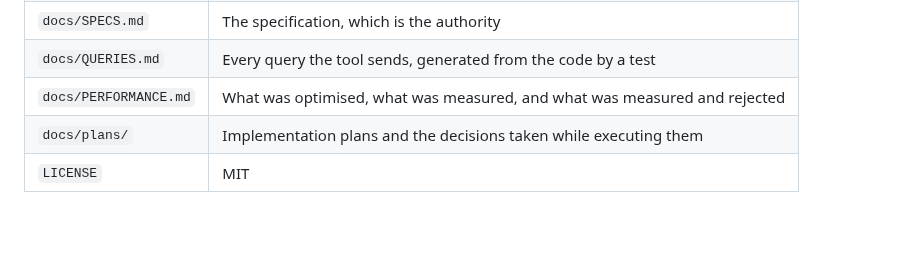
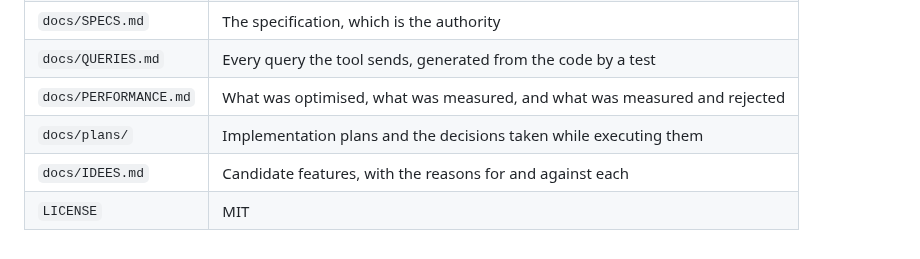
Before and after one commit to rudi-bruchez/sqltop, a Markdown page: README.md, the part around the change. GitHub-like rendering; blank space fills up the shorter version.

```diff
--- a/README.md
+++ b/README.md
@@ -127,4 +127,5 @@ documentation and user interface.
 | `docs/QUERIES.md` | Every query the tool sends, generated from the code by a test |
 | `docs/PERFORMANCE.md` | What was optimised, what was measured, and what was measured and rejected |
 | `docs/plans/` | Implementation plans and the decisions taken while executing them |
+| `docs/IDEES.md` | Candidate features, with the reasons for and against each |
 | `LICENSE` | MIT |
```
Also changed, not shown: docs/IDEES.md (added, +220 -0 lines).
